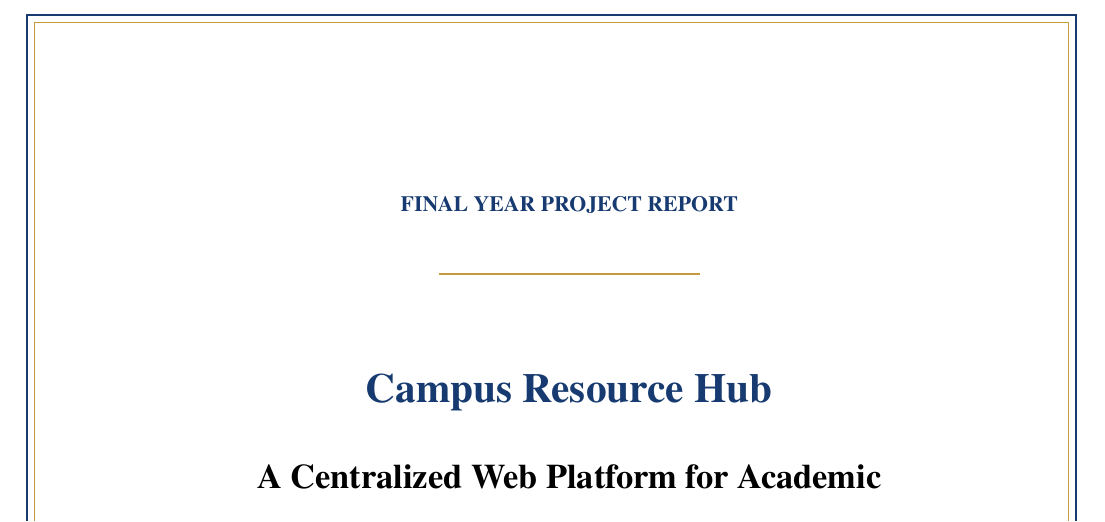
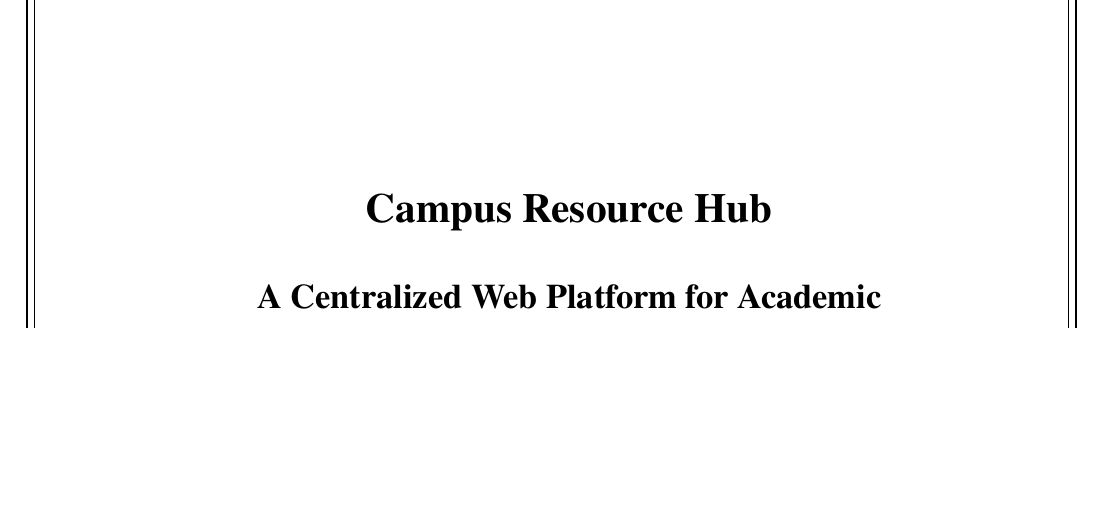
Before and after one commit to KaziAkibRayhan/campus-resource-hub-frontend, a LaTeX thesis (report/main.tex): part of page 1 of 37, cut at the place of the change, the shorter picture padded with empty space. Compiled offline with pdfLaTeX.

Commit message:
docs: refine cover with monochrome academic style

```diff
--- a/report/main.tex
+++ b/report/main.tex
@@ -42,8 +42,8 @@
 \usetikzlibrary{shapes.geometric,arrows.meta,positioning,fit}
 \usepackage[hidelinks]{hyperref}
 
-\definecolor{crhblue}{HTML}{173B70}
-\definecolor{crhgold}{HTML}{C59A3D}
+\definecolor{crhblue}{HTML}{000000}
+\definecolor{crhgold}{HTML}{000000}
 
 \onehalfspacing
 \setlength{\parindent}{0pt}
@@ -90,11 +90,7 @@
       ([xshift=-1.38cm,yshift=1.38cm]current page.south east);
   \end{tikzpicture}
   \begin{center}
-    \vspace*{0.65cm}
-    {\color{crhblue}\small\bfseries\MakeUppercase{Final Year Project Report}\par}
-    \vspace{0.28cm}
-    {\color{crhgold}\rule{4.6cm}{0.8pt}\par}
-    \vspace{0.95cm}
+    \vspace*{1.55cm}
 
     {\color{crhblue}\LARGE\bfseries Campus Resource Hub\par}
     \vspace{0.35cm}
```
Also changed, not shown: report/main.pdf.
